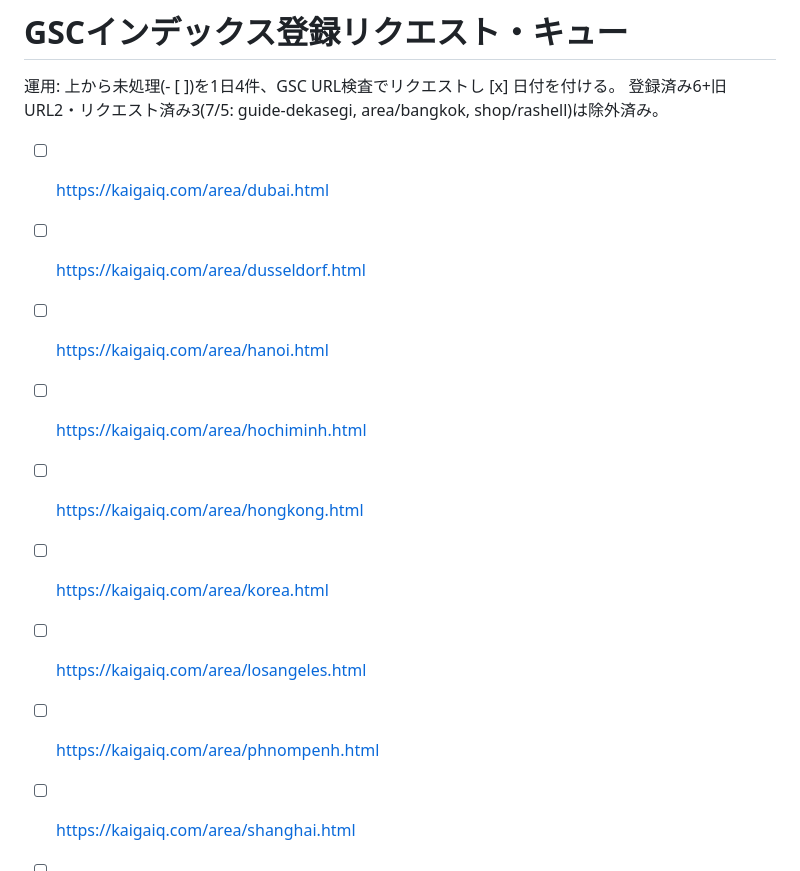
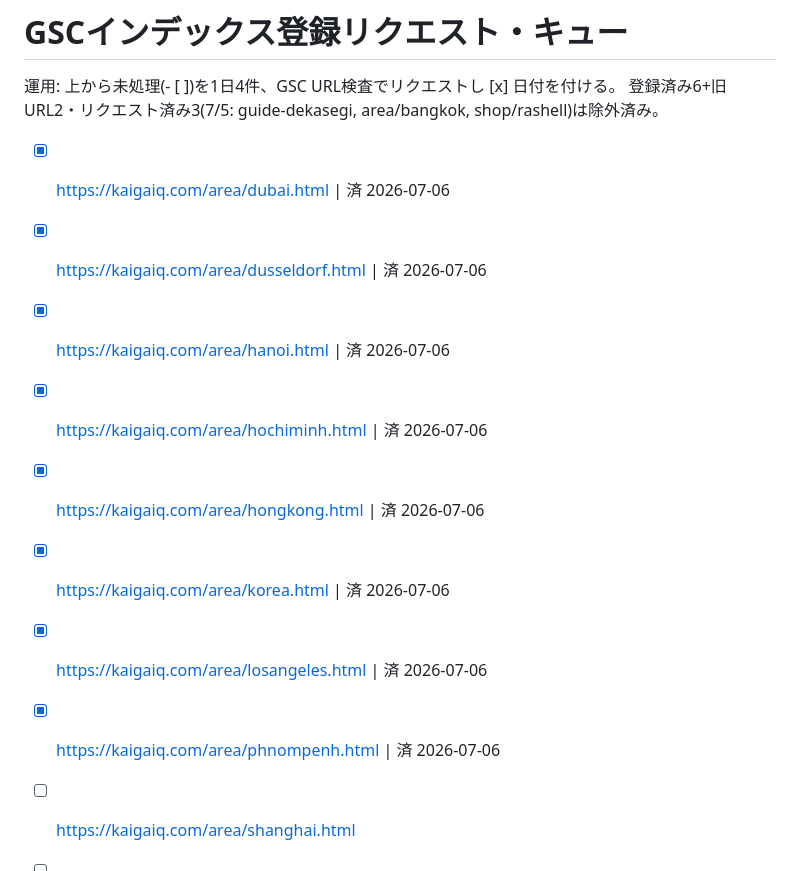
Before and after one commit to thunleegodo-collab/kaigaiq, a Markdown page: .company/seo-technical/gsc-indexing-queue.md, the part around the change. Rendered like a GitHub page.

Commit message:
Chore: GSCインデックスリクエスト消化（エリア8頁・2026-07-06）
Co-Authored-By: Claude Fable 5 <noreply@anthropic.com>

```diff
--- a/.company/seo-technical/gsc-indexing-queue.md
+++ b/.company/seo-technical/gsc-indexing-queue.md
@@ -9,14 +9,14 @@ purpose: GSC URL検査「インデックス登録をリクエスト」の消化
 運用: 上から未処理(- [ ])を1日4件、GSC URL検査でリクエストし [x] 日付を付ける。
 登録済み6+旧URL2・リクエスト済み3(7/5: guide-dekasegi, area/bangkok, shop/rashell)は除外済み。
 
-- [ ] https://kaigaiq.com/area/dubai.html
-- [ ] https://kaigaiq.com/area/dusseldorf.html
-- [ ] https://kaigaiq.com/area/hanoi.html
-- [ ] https://kaigaiq.com/area/hochiminh.html
-- [ ] https://kaigaiq.com/area/hongkong.html
-- [ ] https://kaigaiq.com/area/korea.html
-- [ ] https://kaigaiq.com/area/losangeles.html
-- [ ] https://kaigaiq.com/area/phnompenh.html
+- [x] https://kaigaiq.com/area/dubai.html | 済 2026-07-06
+- [x] https://kaigaiq.com/area/dusseldorf.html | 済 2026-07-06
+- [x] https://kaigaiq.com/area/hanoi.html | 済 2026-07-06
+- [x] https://kaigaiq.com/area/hochiminh.html | 済 2026-07-06
+- [x] https://kaigaiq.com/area/hongkong.html | 済 2026-07-06
+- [x] https://kaigaiq.com/area/korea.html | 済 2026-07-06
+- [x] https://kaigaiq.com/area/losangeles.html | 済 2026-07-06
+- [x] https://kaigaiq.com/area/phnompenh.html | 済 2026-07-06
 - [ ] https://kaigaiq.com/area/shanghai.html
 - [ ] https://kaigaiq.com/area/singapore.html
 - [ ] https://kaigaiq.com/area/taipei.html
```
